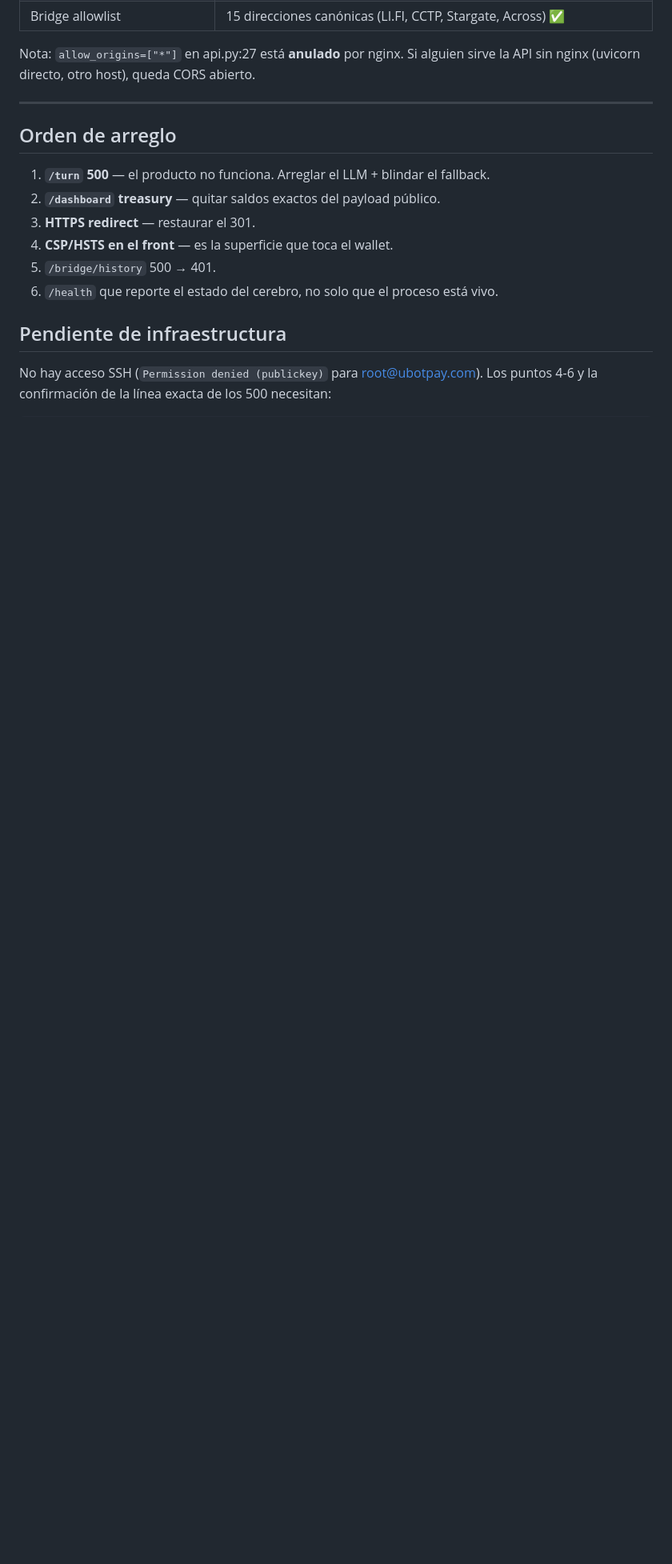
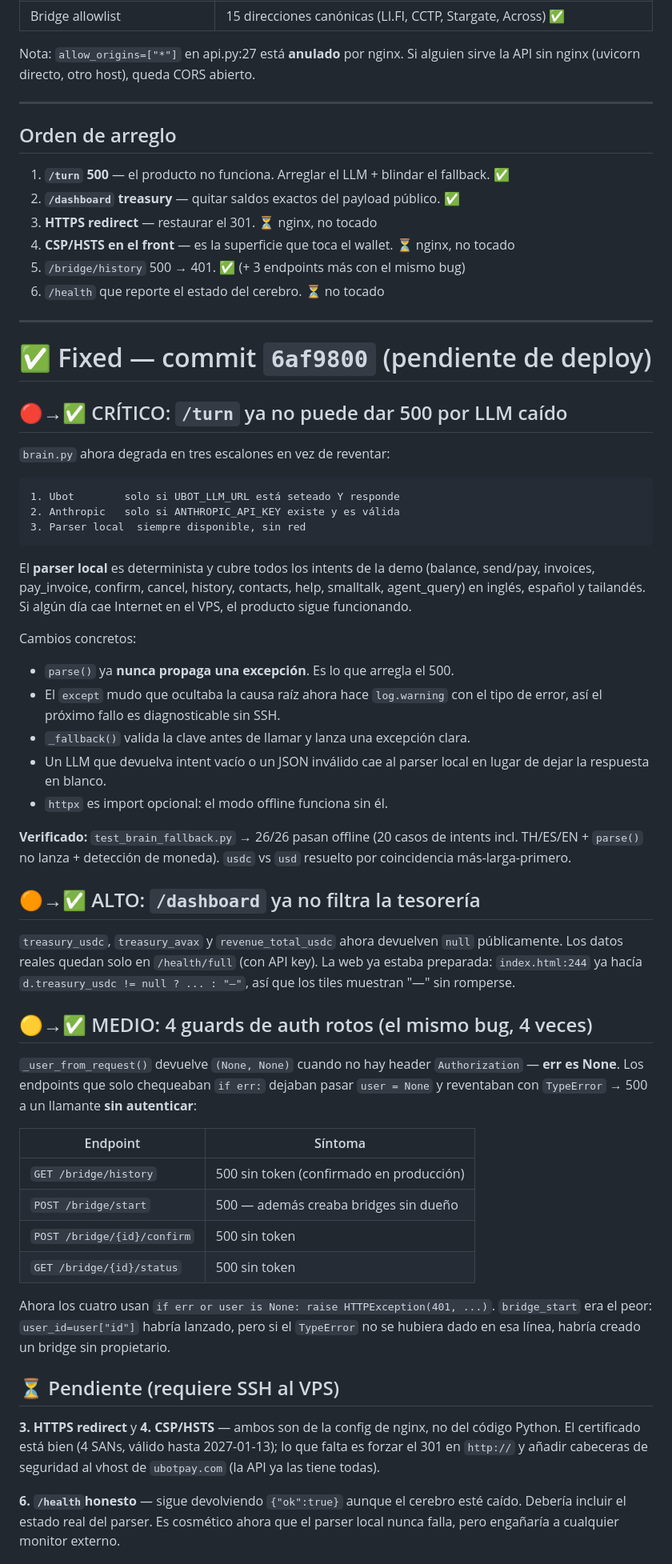
Before and after one commit to PedroYellow/U-bot-Pay, a Markdown page: AUDIT_2026-10-20.md, the part around one of its changes. Shown at 80% size. GitHub-like rendering; blank space fills up the shorter version.

Commit message:
docs(audit): update 20 Oct audit with fixes applied (commit 6af9800)

````diff
--- a/AUDIT_2026-10-20.md
+++ b/AUDIT_2026-10-20.md
@@ -141,15 +145,79 @@ la API sin nginx (uvicorn directo, otro host), queda CORS abierto.
 ---
 
 ## Orden de arreglo
+1. **`/turn` 500** — el producto no funciona. Arreglar el LLM + blindar el fallback. ✅
+2. **`/dashboard` treasury** — quitar saldos exactos del payload público. ✅
+3. **HTTPS redirect** — restaurar el 301. ⏳ nginx, no tocado
+4. **CSP/HSTS en el front** — es la superficie que toca el wallet. ⏳ nginx, no tocado
+5. `/bridge/history` 500 → 401. ✅ (+ 3 endpoints más con el mismo bug)
+6. `/health` que reporte el estado del cerebro. ⏳ no tocado
 
-1. **`/turn` 500** — el producto no funciona. Arreglar el LLM + blindar el fallback.
-2. **`/dashboard` treasury** — quitar saldos exactos del payload público.
-3. **HTTPS redirect** — restaurar el 301.
-4. **CSP/HSTS en el front** — es la superficie que toca el wallet.
-5. `/bridge/history` 500 → 401.
-6. `/health` que reporte el estado del cerebro, no solo que el proceso está vivo.
+---
 
-## Pendiente de infraestructura
-No hay acceso SSH (`Permission denied (publickey)` para root@ubotpay.com). Los puntos
-4-6 y la confirmación de la línea exacta de los 500 necesitan:
+# ✅ Fixed — commit `6af9800` (pendiente de deploy)
+
+## 🔴→✅ CRÍTICO: `/turn` ya no puede dar 500 por LLM caído
+
+`brain.py` ahora degrada en tres escalones en vez de reventar:
+
 ```
+1. Ubot        solo si UBOT_LLM_URL está seteado Y responde
+2. Anthropic   solo si ANTHROPIC_API_KEY existe y es válida
+3. Parser local  siempre disponible, sin red
+```
+
+El **parser local** es determinista y cubre todos los intents de la demo
+(balance, send/pay, invoices, pay_invoice, confirm, cancel, history, contacts,
+help, smalltalk, agent_query) en inglés, español y tailandés. Si algún día cae
+Internet en el VPS, el producto sigue funcionando.
+
+Cambios concretos:
+- `parse()` ya **nunca propaga una excepción**. Es lo que arregla el 500.
+- El `except` mudo que ocultaba la causa raíz ahora hace `log.warning` con el
+  tipo de error, así el próximo fallo es diagnosticable sin SSH.
+- `_fallback()` valida la clave antes de llamar y lanza una excepción clara.
+- Un LLM que devuelva intent vacío o un JSON inválido cae al parser local en
+  lugar de dejar la respuesta en blanco.
+- `httpx` es import opcional: el modo offline funciona sin él.
+
+**Verificado:** `test_brain_fallback.py` → 26/26 pasan offline
+(20 casos de intents incl. TH/ES/EN + `parse()` no lanza + detección de moneda).
+`usdc` vs `usd` resuelto por coincidencia más-larga-primero.
+
+## 🟠→✅ ALTO: `/dashboard` ya no filtra la tesorería
+
+`treasury_usdc`, `treasury_avax` y `revenue_total_usdc` ahora devuelven `null`
+públicamente. Los datos reales quedan solo en `/health/full` (con API key).
+La web ya estaba preparada: `index.html:244` ya hacía
+`d.treasury_usdc != null ? ... : "—"`, así que los tiles muestran "—" sin romperse.
+
+## 🟡→✅ MEDIO: 4 guards de auth rotos (el mismo bug, 4 veces)
+
+`_user_from_request()` devuelve `(None, None)` cuando no hay header
+`Authorization` — **err es None**. Los endpoints que solo chequeaban `if err:`
+dejaban pasar `user = None` y reventaban con `TypeError` → 500 a un llamante
+**sin autenticar**:
+
+| Endpoint | Síntoma |
+|---|---|
+| `GET /bridge/history` | 500 sin token (confirmado en producción) |
+| `POST /bridge/start` | 500 — además creaba bridges sin dueño |
+| `POST /bridge/{id}/confirm` | 500 sin token |
+| `GET /bridge/{id}/status` | 500 sin token |
+
+Ahora los cuatro usan `if err or user is None: raise HTTPException(401, ...)`.
+`bridge_start` era el peor: `user_id=user["id"]` habría lanzado, pero si el
+`TypeError` no se hubiera dado en esa línea, habría creado un bridge sin
+propietario.
+
+## ⏳ Pendiente (requiere SSH al VPS)
+
+**3. HTTPS redirect** y **4. CSP/HSTS** — ambos son de la config de nginx, no
+del código Python. El certificado está bien (4 SANs, válido hasta 2027-01-13);
+lo que falta es forzar el 301 en `http://` y añadir cabeceras de seguridad al
+vhost de `ubotpay.com` (la API ya las tiene todas).
+
+**6. `/health`honesto** — sigue devolviendo `{"ok":true}` aunque el cerebro esté
+caído. Debería incluir el estado real del parser. Es cosmético ahora que el
+parser local nunca falla, pero engañaría a cualquier monitor externo.
+
````
Also changed, not shown: other parts of AUDIT_2026-10-20.md (+33 -1 lines).
